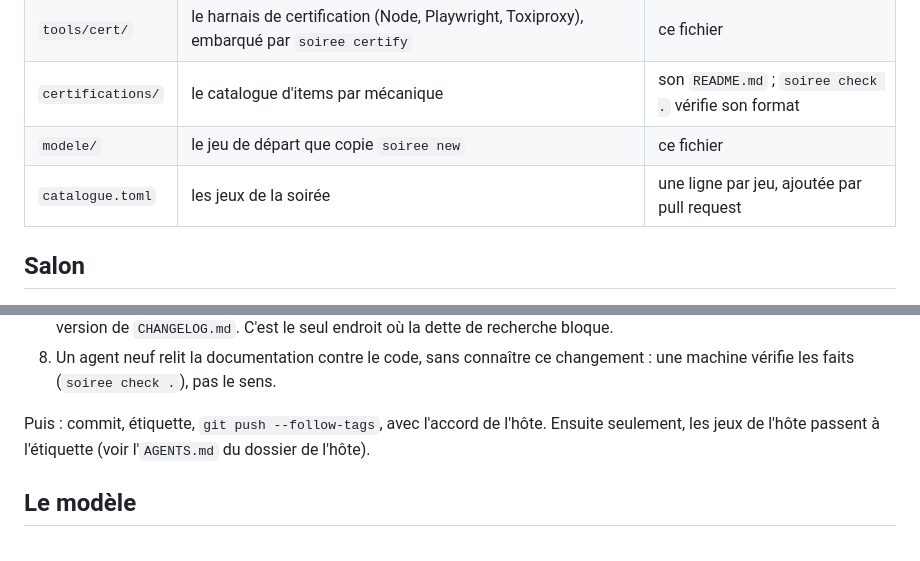
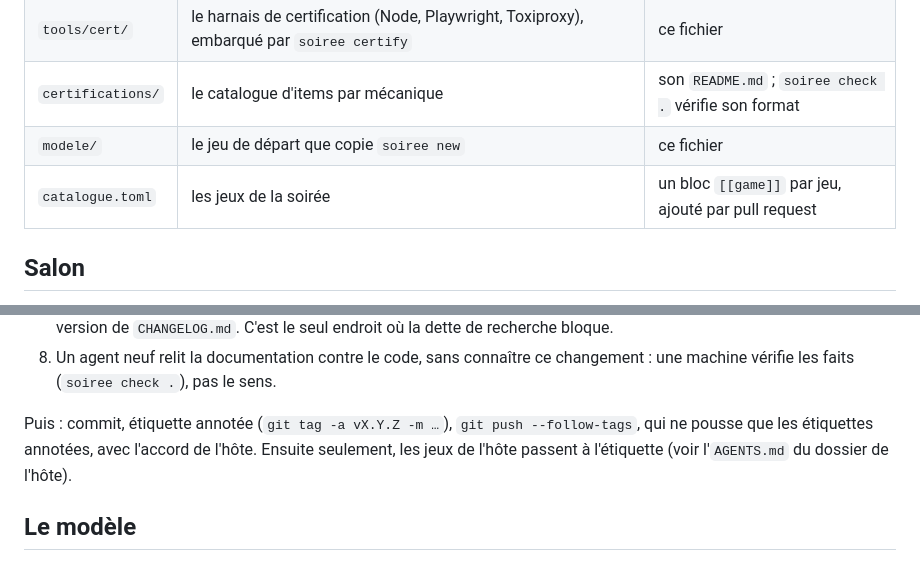
Before and after one commit to build-your-own-game/soiree, a Markdown page: AGENTS.md, 2 parts joined by grey strips. Drawn GitHub-style.

```diff
--- a/AGENTS.md
+++ b/AGENTS.md
@@ -23,7 +23,7 @@ Chaque jeu dépend d'une étiquette de ce dépôt. Une version figée ici, c'est
 | `tools/cert/` | le harnais de certification (Node, Playwright, Toxiproxy), embarqué par `soiree certify` | ce fichier |
 | `certifications/` | le catalogue d'items par mécanique | son `README.md` ; `soiree check .` vérifie son format |
 | `modele/` | le jeu de départ que copie `soiree new` | ce fichier |
-| `catalogue.toml` | les jeux de la soirée | une ligne par jeu, ajoutée par pull request |
+| `catalogue.toml` | les jeux de la soirée | un bloc `[[game]]` par jeu, ajouté par pull request |
 
 ## Salon
 
@@ -135,7 +135,7 @@ l’hôte tranche explicitement les limites acceptables pour cette version.
 7. `soiree recherche dette` : la dette de niveau 3 est soldée, c'est-à-dire aucun sous-système de niveau 3 sans fiche et aucun trou ouvert dans une fiche de niveau 3, ou chaque ligne restante a sa raison écrite dans la section de cette version de `CHANGELOG.md`. C'est le seul endroit où la dette de recherche bloque.
 8. Un agent neuf relit la documentation contre le code, sans connaître ce changement : une machine vérifie les faits (`soiree check .`), pas le sens.
 
-Puis : commit, étiquette, `git push --follow-tags`, avec l'accord de l'hôte. Ensuite seulement, les jeux de l'hôte passent à l'étiquette (voir l'`AGENTS.md` du dossier de l'hôte).
+Puis : commit, étiquette annotée (`git tag -a vX.Y.Z -m …`), `git push --follow-tags`, qui ne pousse que les étiquettes annotées, avec l'accord de l'hôte. Ensuite seulement, les jeux de l'hôte passent à l'étiquette (voir l'`AGENTS.md` du dossier de l'hôte).
 
 ## Le modèle
 
```
Also changed, not shown: modele/AGENTS.md (+2 -2 lines), outil/dossier/AGENTS.md (+3 -3 lines).
